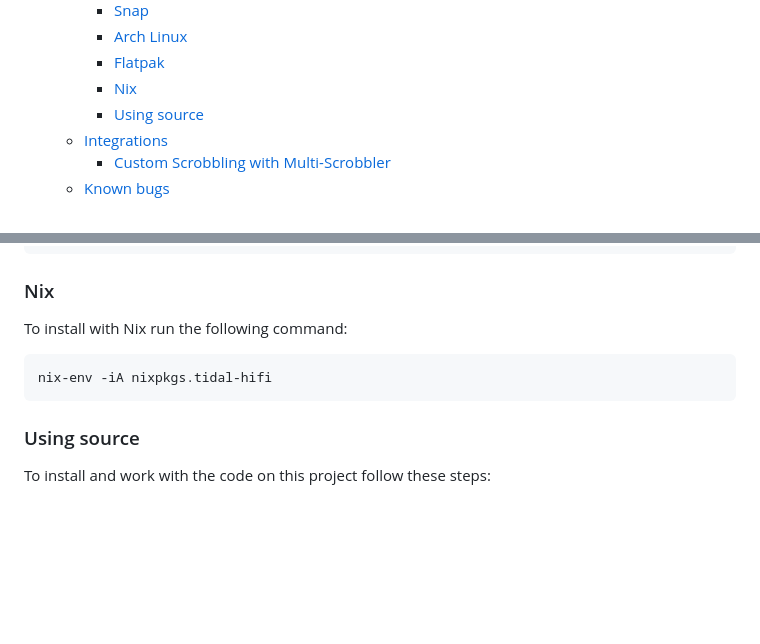
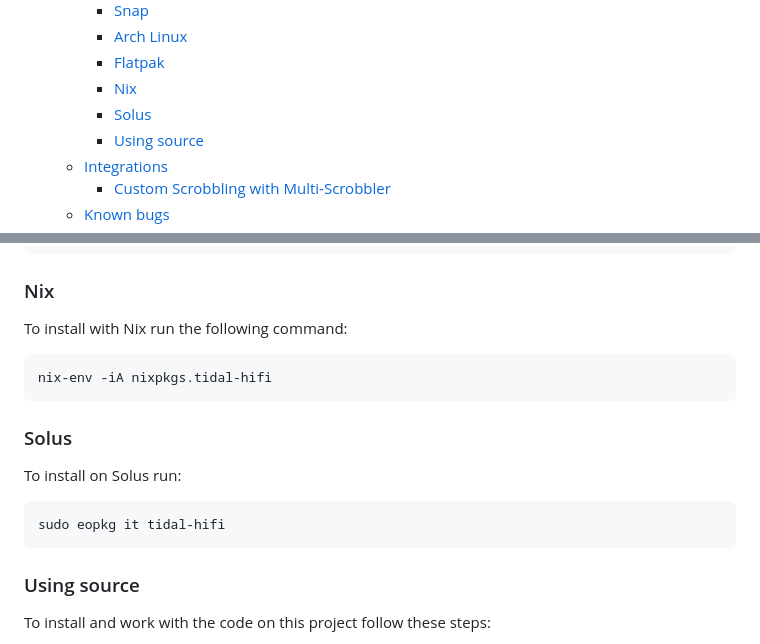
Before and after one commit to Mastermindzh/tidal-hifi, a Markdown page: README.md, 2 parts joined by grey strips. Drawn GitHub-style; blank space fills up the shorter version.

Commit message:
add solus

````diff
--- a/README.md
+++ b/README.md
@@ -23,6 +23,7 @@ The web version of [TIDAL](https://tidal.com) running in electron with Hi-Fi (Hi
     - [Arch Linux](#arch-linux)
     - [Flatpak](#flatpak)
     - [Nix](#nix)
+    - [Solus](#solus)
     - [Using source](#using-source)
   - [Integrations](#integrations)
     - [Custom Scrobbling with Multi-Scrobbler](#custom-scrobbling-with-multi-scrobbler)
@@ -127,6 +128,14 @@ To install with Nix run the following command:
 nix-env -iA nixpkgs.tidal-hifi
 ```
 
+### Solus
+
+To install on Solus run:
+
+```sh
+sudo eopkg it tidal-hifi
+```
+
 ### Using source
 
 To install and work with the code on this project follow these steps:
````
